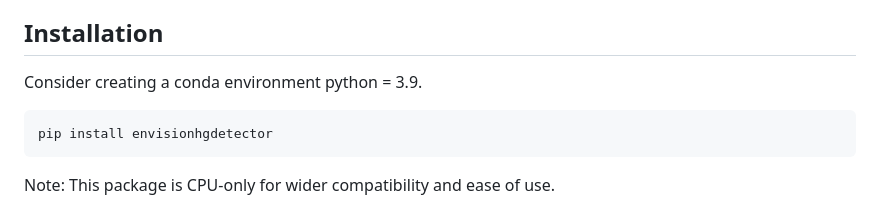
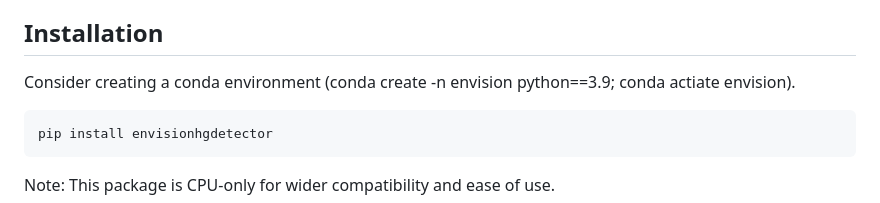
Before and after one commit to WimPouw/envisionhgdetector, a Markdown page: README.md, the part around the change. Drawn GitHub-style.

````diff
--- a/README.md
+++ b/README.md
@@ -21,7 +21,7 @@ Currently, the detector can identify:
 - Movement patterns ("Move"; this is only trained on SAGA, because these also annotated movements that were not gestures, like nose scratching); it will therefore be an unreliable category perhaps
 
 ## Installation
-Consider creating a conda environment python = 3.9.
+Consider creating a conda environment (conda create -n envision python==3.9; conda actiate envision).
 ```bash
 pip install envisionhgdetector
 ```
````
